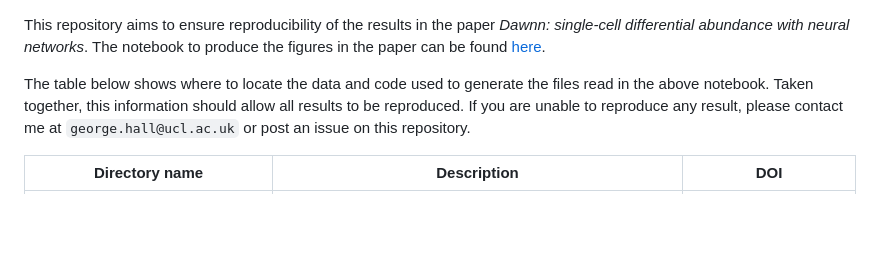
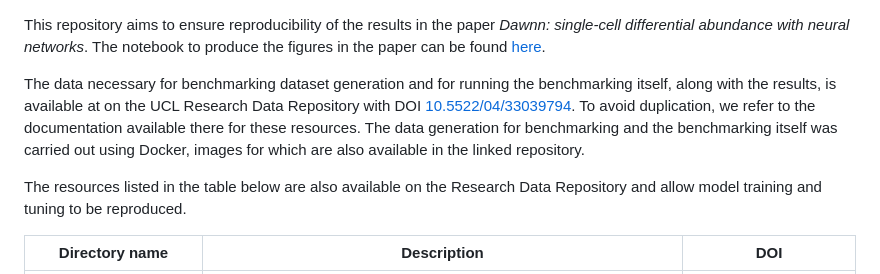
Before and after one commit to george-hall-ucl/dawnn_paper_resources, a Markdown page: README.md, the part around one of its changes. Rendered like a GitHub page; blank space fills up the shorter version.

```diff
--- a/README.md
+++ b/README.md
@@ -3,10 +3,9 @@ _Dawnn: single-cell differential abundance with neural networks_. The notebook
 to produce the figures in the paper can be found
 [here](benchmarking_results.md).
 
-The table below shows where to locate the data and code used to generate the
-files read in the above notebook. Taken together, this information should allow
-all results to be reproduced. If you are unable to reproduce any result, please
-contact me at `george.hall@ucl.ac.uk` or post an issue on this repository.
+The data necessary for benchmarking dataset generation and for running the benchmarking itself, along with the results, is available at on the UCL Research Data Repository with DOI [10.5522/04/33039794](https://doi.org/10.5522/04/33039794). To avoid duplication, we refer to the documentation available there for these resources. The data generation for benchmarking and the benchmarking itself was carried out using Docker, images for which are also available in the linked repository.
+
+The resources listed in the table below are also available on the Research Data Repository and allow model training and tuning to be reproduced.
 
 | Directory name | Description | DOI |
 | -------------- | ----------- | --- |
```
Also changed, not shown: other parts of README.md (+7 -12 lines).
